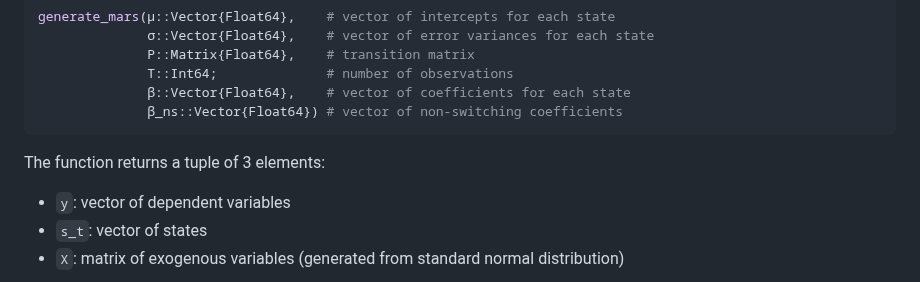
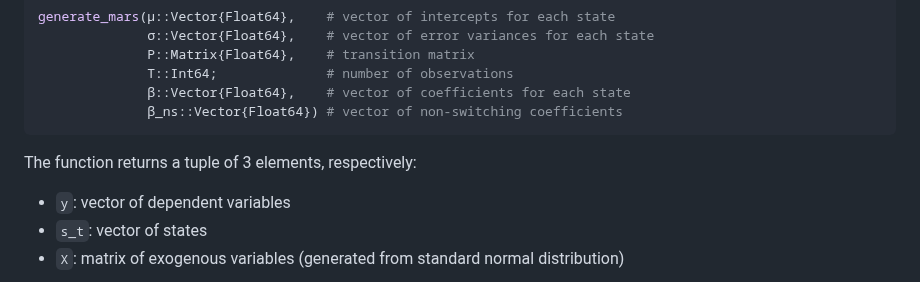
Before and after one commit to m-dadej/MarSwitching.jl, a Markdown page: README.md, the part around the change. GitHub-like rendering.

````diff
--- a/README.md
+++ b/README.md
@@ -241,7 +241,7 @@ generate_mars(μ::Vector{Float64},    # vector of intercepts for each state
               β_ns::Vector{Float64}) # vector of non-switching coefficients
 ```
 
-The function returns a tuple of 3 elements:
+The function returns a tuple of 3 elements, respectively:
 - `y`: vector of dependent variables
 - `s_t`: vector of states
 - `X`: matrix of exogenous variables (generated from standard normal distribution)
````
